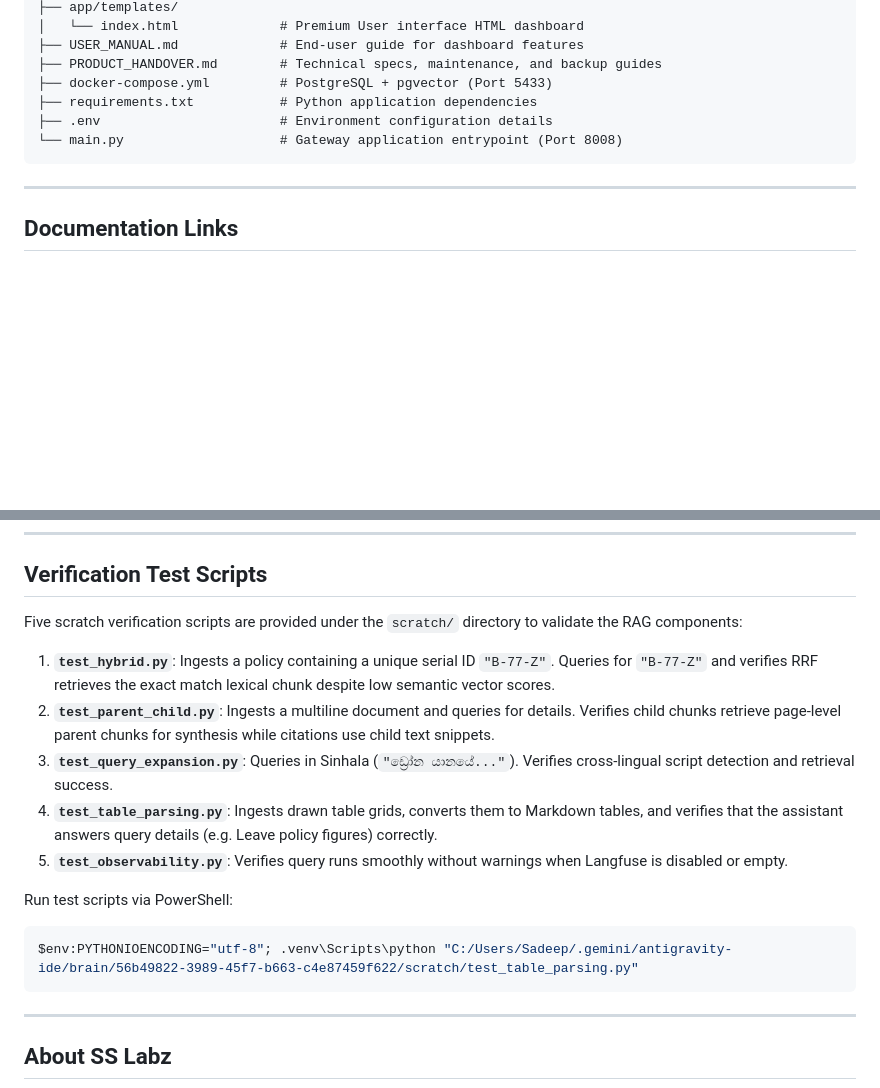
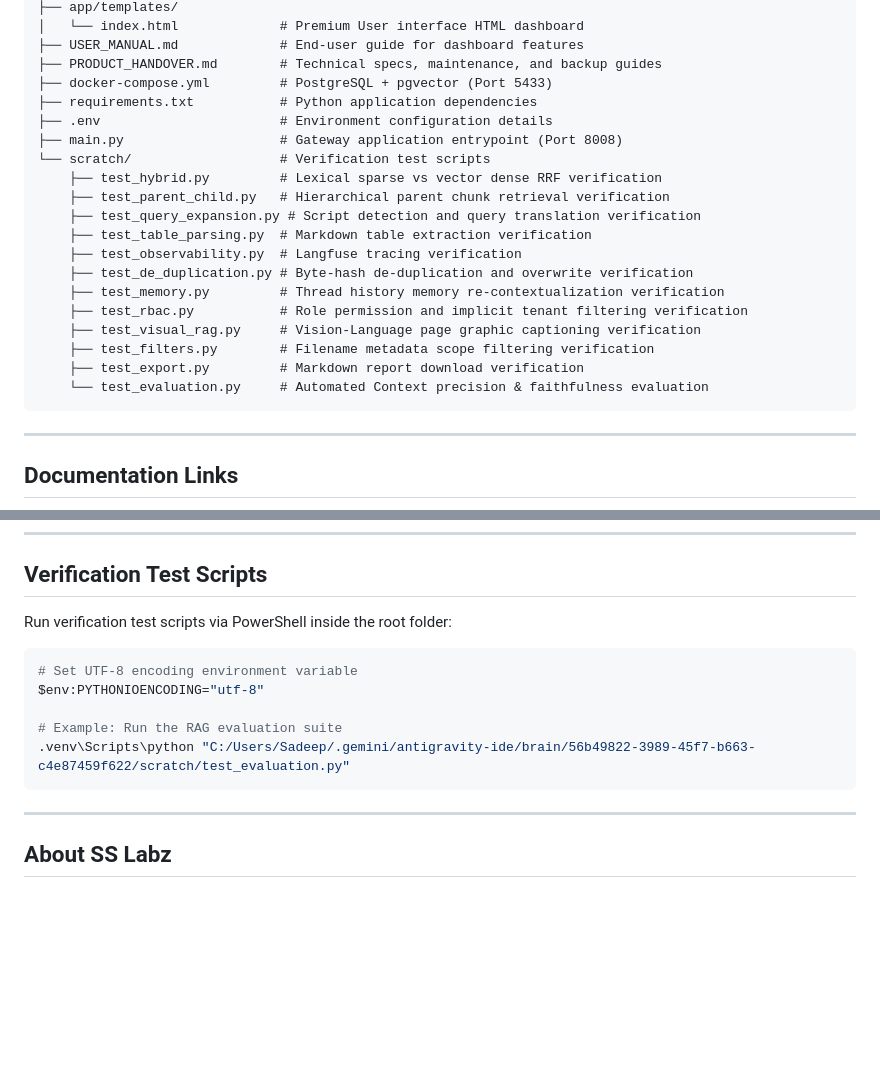
Before and after one commit to SadeepSachintha/DocuTrace-AI, a Markdown page: README.md, 2 parts joined by grey strips. Rendered like a GitHub page; blank space fills up the shorter version.

````diff
--- a/README.md
+++ b/README.md
@@ -74,7 +65,20 @@ rag-assistant/
 ├── docker-compose.yml         # PostgreSQL + pgvector (Port 5433)
 ├── requirements.txt           # Python application dependencies
 ├── .env                       # Environment configuration details
-└── main.py                    # Gateway application entrypoint (Port 8008)
+├── main.py                    # Gateway application entrypoint (Port 8008)
+└── scratch/                   # Verification test scripts
+    ├── test_hybrid.py         # Lexical sparse vs vector dense RRF verification
+    ├── test_parent_child.py   # Hierarchical parent chunk retrieval verification
+    ├── test_query_expansion.py # Script detection and query translation verification
+    ├── test_table_parsing.py  # Markdown table extraction verification
+    ├── test_observability.py  # Langfuse tracing verification
+    ├── test_de_duplication.py # Byte-hash de-duplication and overwrite verification
+    ├── test_memory.py         # Thread history memory re-contextualization verification
+    ├── test_rbac.py           # Role permission and implicit tenant filtering verification
+    ├── test_visual_rag.py     # Vision-Language page graphic captioning verification
+    ├── test_filters.py        # Filename metadata scope filtering verification
+    ├── test_export.py         # Markdown report download verification
+    └── test_evaluation.py     # Automated Context precision & faithfulness evaluation
 ```
 
 ---
@@ -144,17 +148,13 @@ For more details on deploying and operating this product:
 
 ## Verification Test Scripts
 
-Five scratch verification scripts are provided under the `scratch/` directory to validate the RAG components:
+Run verification test scripts via PowerShell inside the root folder:
+```powershell
+# Set UTF-8 encoding environment variable
+$env:PYTHONIOENCODING="utf-8"
 
-1. **`test_hybrid.py`**: Ingests a policy containing a unique serial ID `"B-77-Z"`. Queries for `"B-77-Z"` and verifies RRF retrieves the exact match lexical chunk despite low semantic vector scores.
-2. **`test_parent_child.py`**: Ingests a multiline document and queries for details. Verifies child chunks retrieve page-level parent chunks for synthesis while citations use child text snippets.
-3. **`test_query_expansion.py`**: Queries in Sinhala (`"ඩ්‍රෝන යානයේ..."`). Verifies cross-lingual script detection and retrieval success.
-4. **`test_table_parsing.py`**: Ingests drawn table grids, converts them to Markdown tables, and verifies that the assistant answers query details (e.g. Leave policy figures) correctly.
-5. **`test_observability.py`**: Verifies query runs smoothly without warnings when Langfuse is disabled or empty.
-
-Run test scripts via PowerShell:
-```powershell
-$env:PYTHONIOENCODING="utf-8"; .venv\Scripts\python "C:/Users/Sadeep/.gemini/antigravity-ide/brain/56b49822-3989-45f7-b663-c4e87459f622/scratch/test_table_parsing.py"
+# Example: Run the RAG evaluation suite
+.venv\Scripts\python "C:/Users/Sadeep/.gemini/antigravity-ide/brain/56b49822-3989-45f7-b663-c4e87459f622/scratch/test_evaluation.py"
 ```
 
 ---
````
Also changed, not shown: other parts of README.md (+17 -26 lines).
